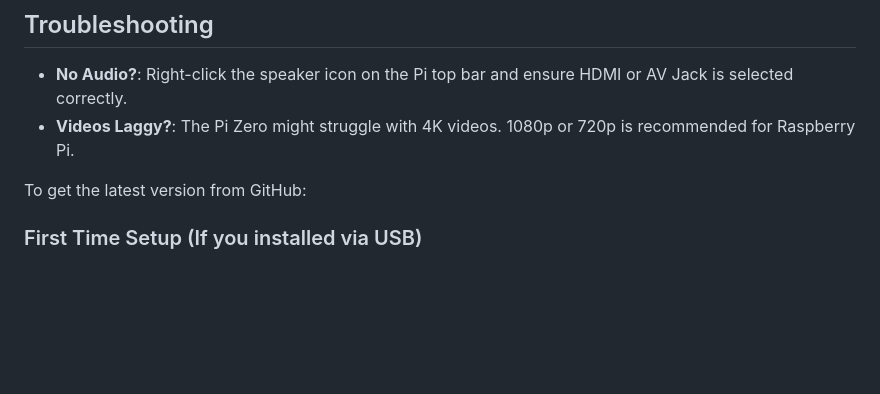
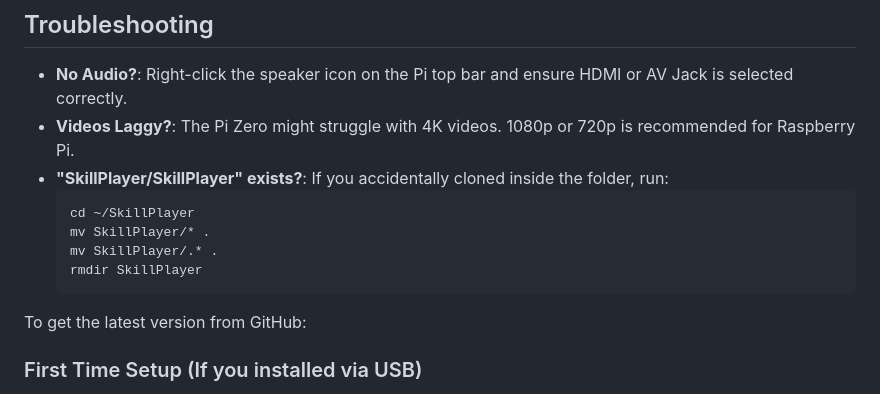
Before and after one commit to SirHodges/SkillPlayer, a Markdown page: SkillPlayer/RASPBERRY_PI.md, the part around the change. Rendered like a GitHub page; blank space fills up the shorter version.

Commit message:
docs: added nested folder fix

````diff
--- a/SkillPlayer/RASPBERRY_PI.md
+++ b/SkillPlayer/RASPBERRY_PI.md
@@ -107,6 +107,13 @@ Now you check double-click it anytime to launch the app!
 ## Troubleshooting
 - **No Audio?**: Right-click the speaker icon on the Pi top bar and ensure HDMI or AV Jack is selected correctly.
 - **Videos Laggy?**: The Pi Zero might struggle with 4K videos. 1080p or 720p is recommended for Raspberry Pi.
+- **"SkillPlayer/SkillPlayer" exists?**: If you accidentally cloned inside the folder, run:
+  ```bash
+  cd ~/SkillPlayer
+  mv SkillPlayer/* .
+  mv SkillPlayer/.* .
+  rmdir SkillPlayer
+  ```
 
 To get the latest version from GitHub:
 
````
